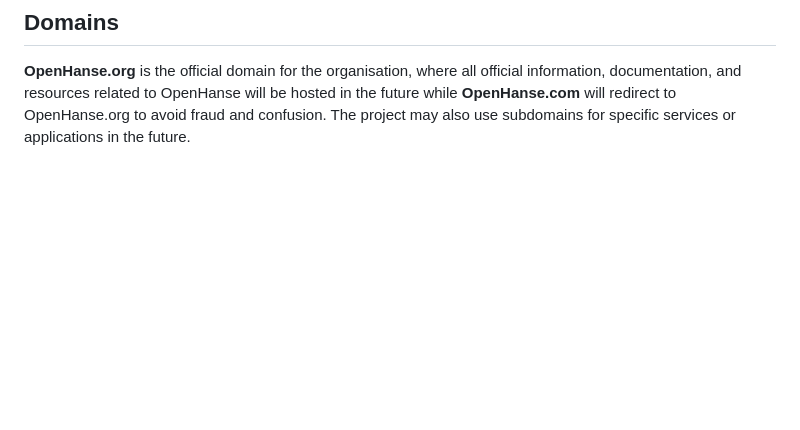
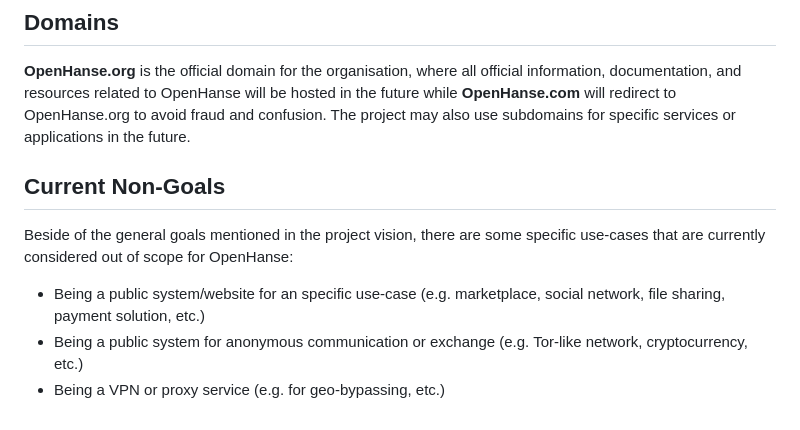
Before and after one commit to OpenHanse/openhanse, a Markdown page: CONTEXT.md, the part around the change. Drawn GitHub-style; blank space fills up the shorter version.

```diff
--- a/CONTEXT.md
+++ b/CONTEXT.md
@@ -71,3 +71,11 @@ Examples:
 ## Domains
 
 **OpenHanse.org** is the official domain for the organisation, where all official information, documentation, and resources related to OpenHanse will be hosted in the future while **OpenHanse.com** will redirect to OpenHanse.org to avoid fraud and confusion. The project may also use subdomains for specific services or applications in the future.
+
+## Current Non-Goals
+
+Beside of the general goals mentioned in the project vision, there are some specific use-cases that are currently considered out of scope for OpenHanse:
+
+- Being a public system/website for an specific use-case (e.g. marketplace, social network, file sharing, payment solution, etc.)
+- Being a public system for anonymous communication or exchange (e.g. Tor-like network, cryptocurrency, etc.)
+- Being a VPN or proxy service (e.g. for geo-bypassing, etc.)
```
Also changed, not shown: AGENTS.md (added, +32 -0 lines).
